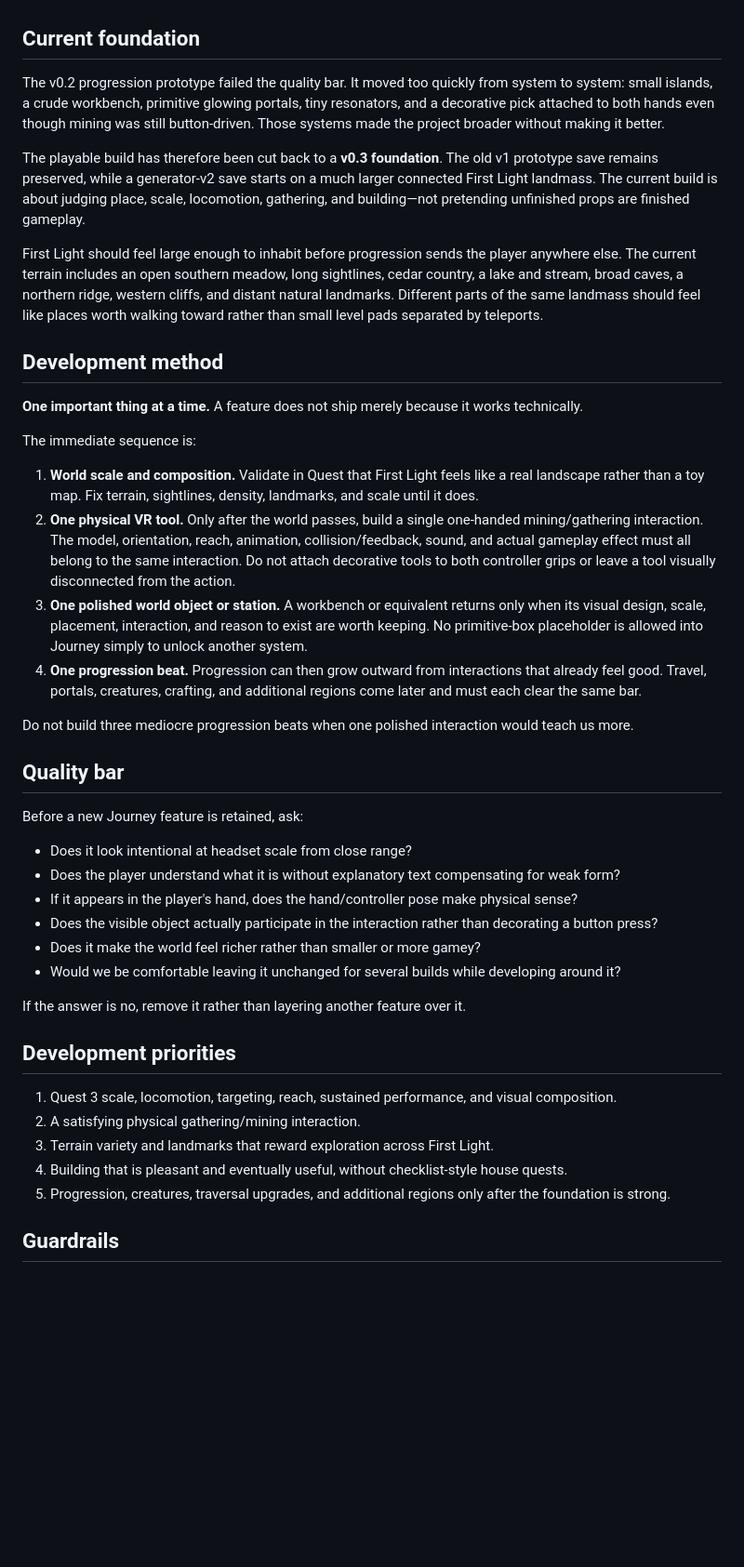
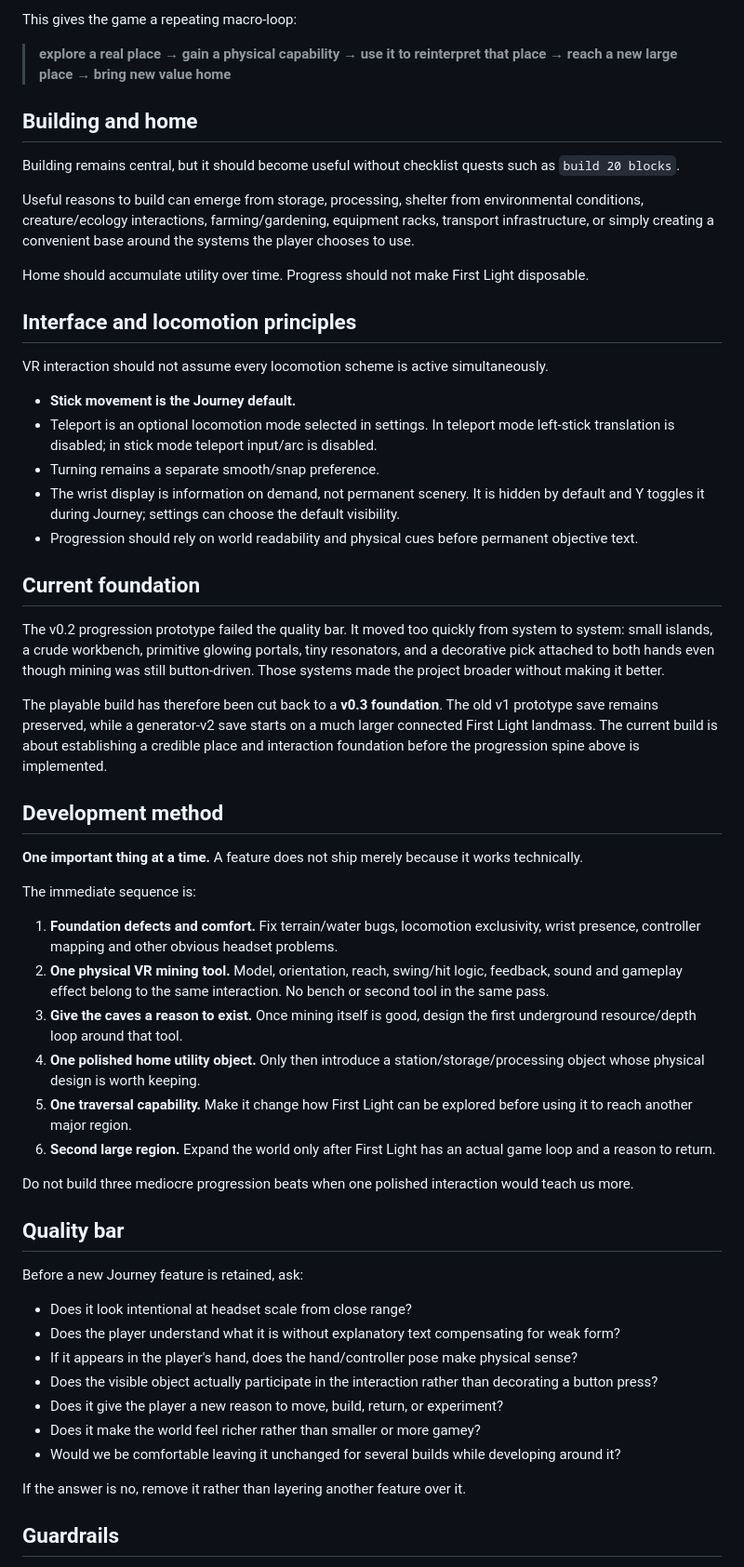
Before and after one commit to permabulk69420-pixel/Mineworld, a Markdown page: docs/DIRECTION.md, the part around one of its changes. Shown at 93% size. Rendered like a GitHub page; blank space fills up the shorter version.

Commit message:
Define Mineworld world structure and progression spine

```diff
--- a/docs/DIRECTION.md
+++ b/docs/DIRECTION.md
@@ -4,11 +53,30 @@ Mineworld should become a beautiful, tactile, solitary VR exploration/building g
+This gives the game a repeating macro-loop:
+
+> **explore a real place → gain a physical capability → use it to reinterpret that place → reach a new large place → bring new value home**
+
+## Building and home
+
+Building remains central, but it should become useful without checklist quests such as `build 20 blocks`.
+
+Useful reasons to build can emerge from storage, processing, shelter from environmental conditions, creature/ecology interactions, farming/gardening, equipment racks, transport infrastructure, or simply creating a convenient base around the systems the player chooses to use.
+
+Home should accumulate utility over time. Progress should not make First Light disposable.
+
+## Interface and locomotion principles
+
+VR interaction should not assume every locomotion scheme is active simultaneously.
+
+- **Stick movement is the Journey default.**
+- Teleport is an optional locomotion mode selected in settings. In teleport mode left-stick translation is disabled; in stick mode teleport input/arc is disabled.
+- Turning remains a separate smooth/snap preference.
+- The wrist display is information on demand, not permanent scenery. It is hidden by default and Y toggles it during Journey; settings can choose the default visibility.
+- Progression should rely on world readability and physical cues before permanent objective text.
 
 ## Current foundation
 
 The v0.2 progression prototype failed the quality bar. It moved too quickly from system to system: small islands, a crude workbench, primitive glowing portals, tiny resonators, and a decorative pick attached to both hands even though mining was still button-driven. Those systems made the project broader without making it better.
 
-The playable build has therefore been cut back to a **v0.3 foundation**. The old v1 prototype save remains preserved, while a generator-v2 save starts on a much larger connected First Light landmass. The current build is about judging place, scale, locomotion, gathering, and building—not pretending unfinished props are finished gameplay.
-
-First Light should feel large enough to inhabit before progression sends the player anywhere else. The current terrain includes an open southern meadow, long sightlines, cedar country, a lake and stream, broad caves, a northern ridge, western cliffs, and distant natural landmarks. Different parts of the same landmass should feel like places worth walking toward rather than small level pads separated by teleports.
+The playable build has therefore been cut back to a **v0.3 foundation**. The old v1 prototype save remains preserved, while a generator-v2 save starts on a much larger connected First Light landmass. The current build is about establishing a credible place and interaction foundation before the progression spine above is implemented.
 
 ## Development method
 
@@ -16,10 +84,12 @@ First Light should feel large enough to inhabit before progression sends the pla
 
 The immediate sequence is:
 
-1. **World scale and composition.** Validate in Quest that First Light feels like a real landscape rather than a toy map. Fix terrain, sightlines, density, landmarks, and scale until it does.
-2. **One physical VR tool.** Only after the world passes, build a single one-handed mining/gathering interaction. The model, orientation, reach, animation, collision/feedback, sound, and actual gameplay effect must all belong to the same interaction. Do not attach decorative tools to both controller grips or leave a tool visually disconnected from the action.
-3. **One polished world object or station.** A workbench or equivalent returns only when its visual design, scale, placement, interaction, and reason to exist are worth keeping. No primitive-box placeholder is allowed into Journey simply to unlock another system.
-4. **One progression beat.** Progression can then grow outward from interactions that already feel good. Travel, portals, creatures, crafting, and additional regions come later and must each clear the same bar.
+1. **Foundation defects and comfort.** Fix terrain/water bugs, locomotion exclusivity, wrist presence, controller mapping and other obvious headset problems.
+2. **One physical VR mining tool.** Model, orientation, reach, swing/hit logic, feedback, sound and gameplay effect belong to the same interaction. No bench or second tool in the same pass.
+3. **Give the caves a reason to exist.** Once mining itself is good, design the first underground resource/depth loop around that tool.
+4. **One polished home utility object.** Only then introduce a station/storage/processing object whose physical design is worth keeping.
+5. **One traversal capability.** Make it change how First Light can be explored before using it to reach another major region.
+6. **Second large region.** Expand the world only after First Light has an actual game loop and a reason to return.
 
 Do not build three mediocre progression beats when one polished interaction would teach us more.
 
@@ -31,18 +101,11 @@ Before a new Journey feature is retained, ask:
 - Does the player understand what it is without explanatory text compensating for weak form?
 - If it appears in the player's hand, does the hand/controller pose make physical sense?
 - Does the visible object actually participate in the interaction rather than decorating a button press?
+- Does it give the player a new reason to move, build, return, or experiment?
 - Does it make the world feel richer rather than smaller or more gamey?
 - Would we be comfortable leaving it unchanged for several builds while developing around it?
 
 If the answer is no, remove it rather than layering another feature over it.
-
-## Development priorities
-
-1. Quest 3 scale, locomotion, targeting, reach, sustained performance, and visual composition.
-2. A satisfying physical gathering/mining interaction.
-3. Terrain variety and landmarks that reward exploration across First Light.
-4. Building that is pleasant and eventually useful, without checklist-style house quests.
-5. Progression, creatures, traversal upgrades, and additional regions only after the foundation is strong.
 
 ## Guardrails
 
```
Also changed, not shown: other parts of docs/DIRECTION.md (+50 -0 lines).
